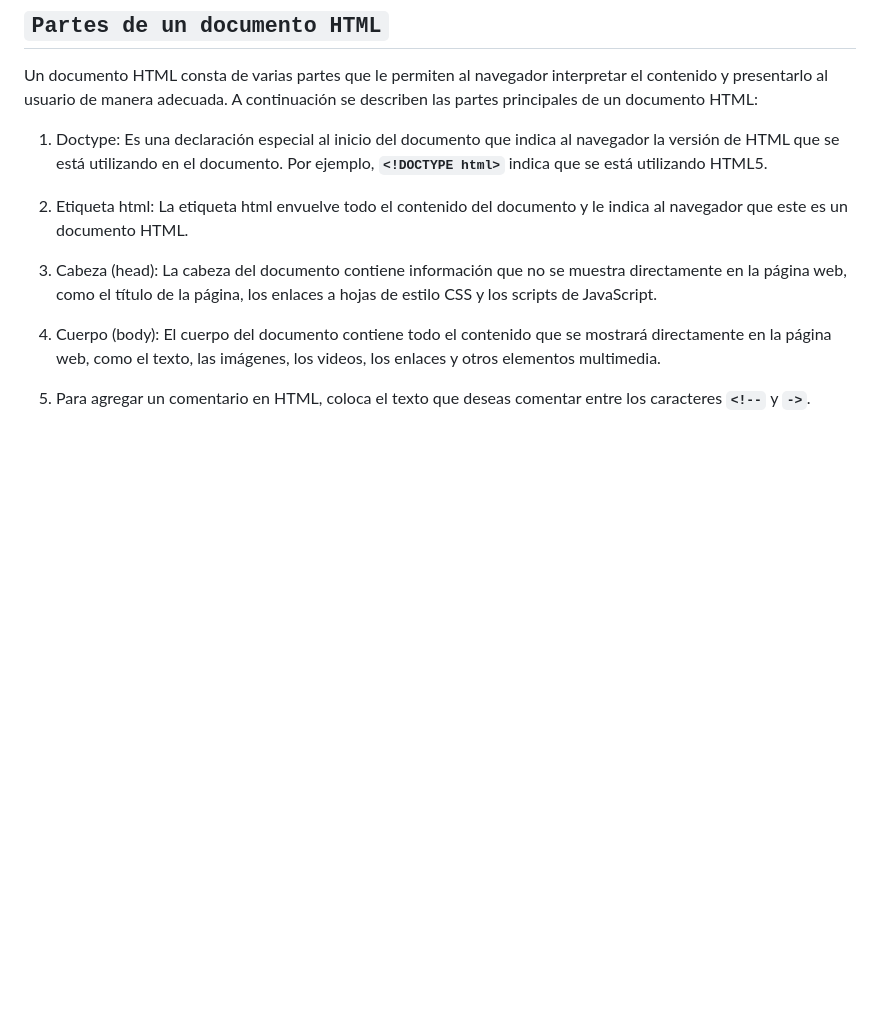
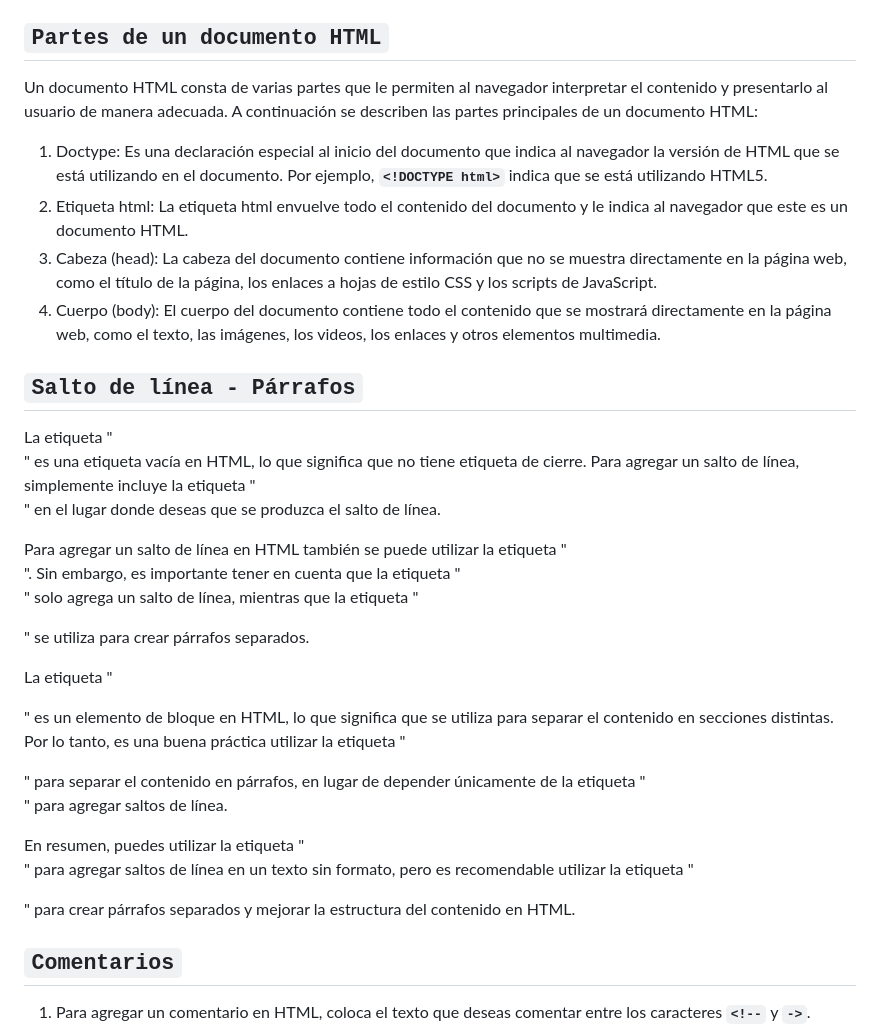
Before and after one commit to JosephYM05/Curso-HTML-CSS, a Markdown page: Clase 01/README.md, the part around the change. GitHub-like rendering; blank space fills up the shorter version.

Commit message:
HTML - CSS

```diff
--- a/Clase 01/README.md
+++ b/Clase 01/README.md
@@ -56,8 +56,20 @@ Un documento HTML consta de varias partes que le permiten al navegador interpret
 
 1. Doctype: Es una declaración especial al inicio del documento que indica al navegador la versión de HTML que se está utilizando en el documento. Por ejemplo, **`<!DOCTYPE html>`** indica que se está utilizando HTML5.
 2. Etiqueta html: La etiqueta html envuelve todo el contenido del documento y le indica al navegador que este es un documento HTML.
-1. Cabeza (head): La cabeza del documento contiene información que no se muestra directamente en la página web, como el título de la página, los enlaces a hojas de estilo CSS y los scripts de JavaScript.
-2. Cuerpo (body): El cuerpo del documento contiene todo el contenido que se mostrará directamente en la página web, como el texto, las imágenes, los videos, los enlaces y otros elementos multimedia.
+3. Cabeza (head): La cabeza del documento contiene información que no se muestra directamente en la página web, como el título de la página, los enlaces a hojas de estilo CSS y los scripts de JavaScript.
+4. Cuerpo (body): El cuerpo del documento contiene todo el contenido que se mostrará directamente en la página web, como el texto, las imágenes, los videos, los enlaces y otros elementos multimedia.
+
+## `Salto de línea - Párrafos`
+
+La etiqueta "<br>" es una etiqueta vacía en HTML, lo que significa que no tiene etiqueta de cierre. Para agregar un salto de línea, simplemente incluye la etiqueta "<br>" en el lugar donde deseas que se produzca el salto de línea.
+
+Para agregar un salto de línea en HTML también se puede utilizar la etiqueta "<br>". Sin embargo, es importante tener en cuenta que la etiqueta "<br>" solo agrega un salto de línea, mientras que la etiqueta "<p>" se utiliza para crear párrafos separados.
+
+La etiqueta "<p>" es un elemento de bloque en HTML, lo que significa que se utiliza para separar el contenido en secciones distintas. Por lo tanto, es una buena práctica utilizar la etiqueta "<p>" para separar el contenido en párrafos, en lugar de depender únicamente de la etiqueta "<br>" para agregar saltos de línea.
+
+En resumen, puedes utilizar la etiqueta "<br>" para agregar saltos de línea en un texto sin formato, pero es recomendable utilizar la etiqueta "<p>" para crear párrafos separados y mejorar la estructura del contenido en HTML.
+
+## `Comentarios`
 
 1. Para agregar un comentario en HTML, coloca el texto que deseas comentar entre los caracteres **`<!--`** y **`->`**.
 2. Los comentarios se pueden agregar en cualquier lugar dentro del código HTML, incluyendo entre etiquetas, dentro de atributos y en líneas separadas.
```
